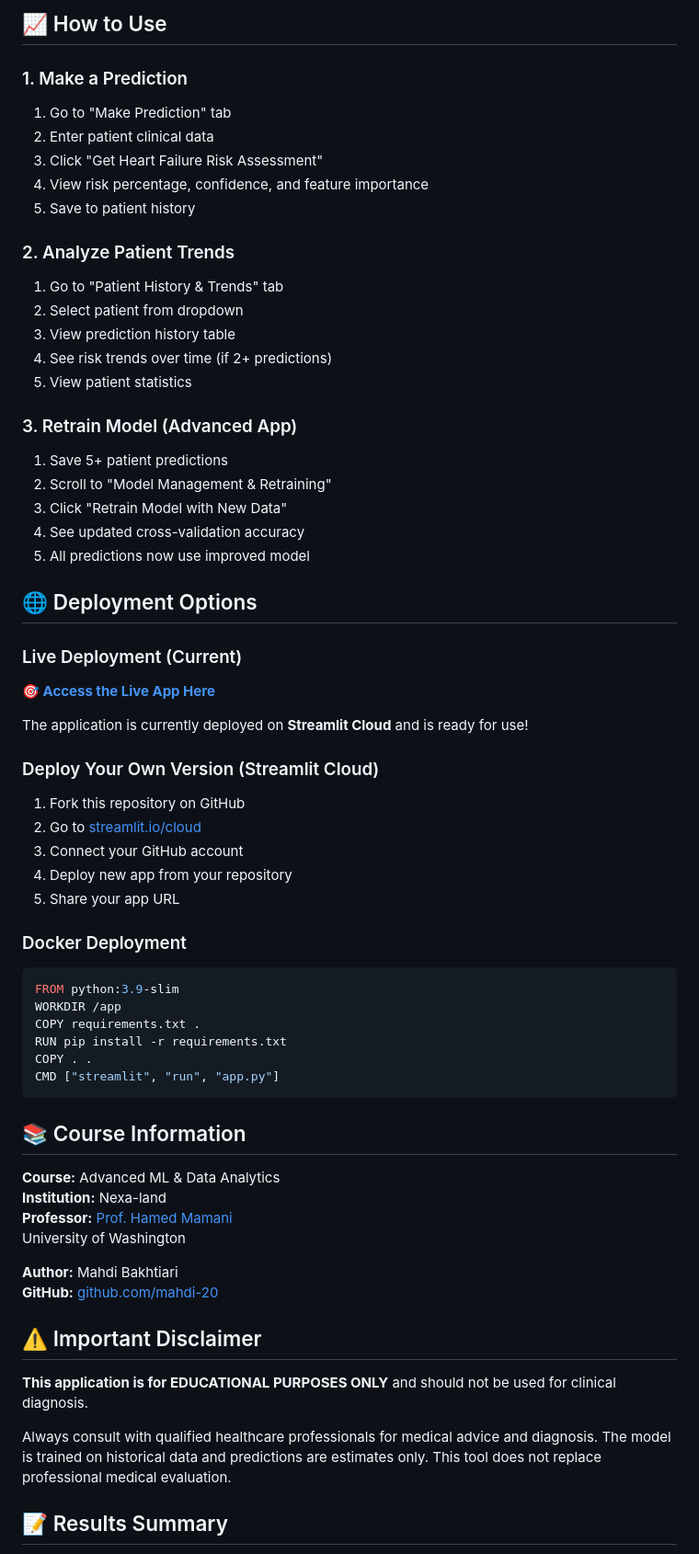
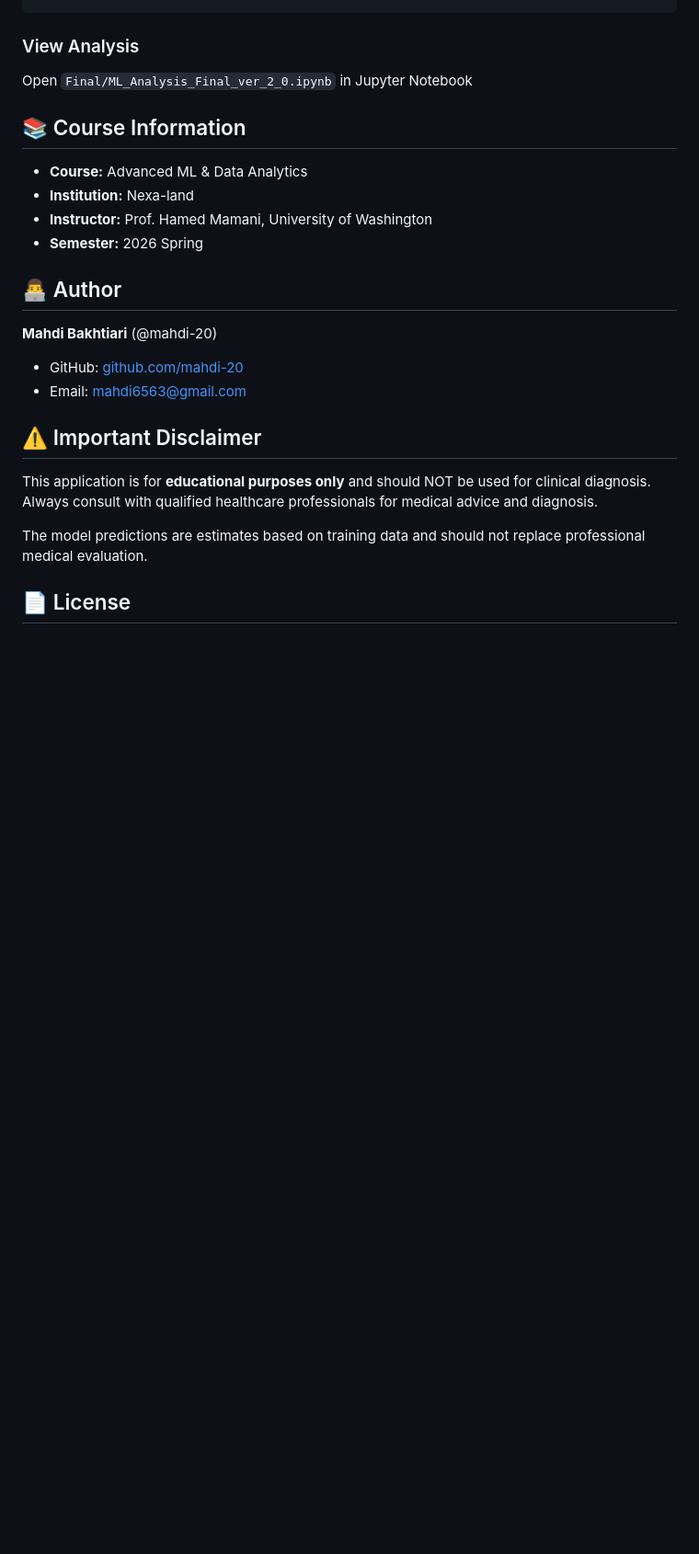
Before and after one commit to Mahdi-20/Heart-Failure-Prediction-Dataset, a Markdown page: README.md, the part around one of its changes. Shown at 92% size. GitHub-like rendering; blank space fills up the shorter version.

````diff
--- a/README.md
+++ b/README.md
@@ -190,65 +155,25 @@ heart-failure-predictor/
-## 📈 How to Use
-
-### 1. Make a Prediction
-1. Go to "Make Prediction" tab
-2. Enter patient clinical data
-3. Click "Get Heart Failure Risk Assessment"
-4. View risk percentage, confidence, and feature importance
-5. Save to patient history
-
-### 2. Analyze Patient Trends
-1. Go to "Patient History & Trends" tab
-2. Select patient from dropdown
-3. View prediction history table
-4. See risk trends over time (if 2+ predictions)
-5. View patient statistics
-
-### 3. Retrain Model (Advanced App)
-1. Save 5+ patient predictions
-2. Scroll to "Model Management & Retraining"
-3. Click "Retrain Model with New Data"
-4. See updated cross-validation accuracy
-5. All predictions now use improved model
-
-## 🌐 Deployment Options
-
-### Live Deployment (Current)
-**[🎯 Access the Live App Here](https://heart-failure-prediction-mlcourse2025-2026.streamlit.app/)**
-
-The application is currently deployed on **Streamlit Cloud** and is ready for use!
-
-### Deploy Your Own Version (Streamlit Cloud)
-1. Fork this repository on GitHub
-2. Go to [streamlit.io/cloud](https://streamlit.io/cloud)
-3. Connect your GitHub account
-4. Deploy new app from your repository
-5. Share your app URL
-
-### Docker Deployment
-```dockerfile
-FROM python:3.9-slim
-WORKDIR /app
-COPY requirements.txt .
-RUN pip install -r requirements.txt
-COPY . .
-CMD ["streamlit", "run", "app.py"]
-```
+### View Analysis
+Open `Final/ML_Analysis_Final_ver_2_0.ipynb` in Jupyter Notebook
 
 ## 📚 Course Information
 
-**Course:** Advanced ML & Data Analytics
-**Institution:** Nexa-land
-**Professor:** [Prof. Hamed Mamani](https://foster.uw.edu/faculty-research/directory/hamed-mamani/)
-University of Washington
+- **Course:** Advanced ML & Data Analytics
+- **Institution:** Nexa-land
+- **Instructor:** Prof. Hamed Mamani, University of Washington
+- **Semester:** 2026 Spring
 
-**Author:** Mahdi Bakhtiari
-**GitHub:** [github.com/mahdi-20](https://github.com/mahdi-20)
+## 👨‍💻 Author
+
+**Mahdi Bakhtiari** (@mahdi-20)
+
+- GitHub: [github.com/mahdi-20](https://github.com/mahdi-20)
+- Email: mahdi6563@gmail.com
 
 ## ⚠️ Important Disclaimer
 
-**This application is for EDUCATIONAL PURPOSES ONLY** and should not be used for clinical diagnosis.
+This application is for **educational purposes only** and should NOT be used for clinical diagnosis. Always consult with qualified healthcare professionals for medical advice and diagnosis.
 
-Always consult with qualified healthcare professionals for medical advice and diagnosis. The model is trained on historical data and predictions are estimates only. This tool does not replace professional medical evaluation.
+The model predictions are estimates based on training data and should not replace professional medical evaluation.
 
-## 📝 Results Summary
+## 📄 License
 
````
Also changed, not shown: other parts of README.md (+133 -209 lines).
